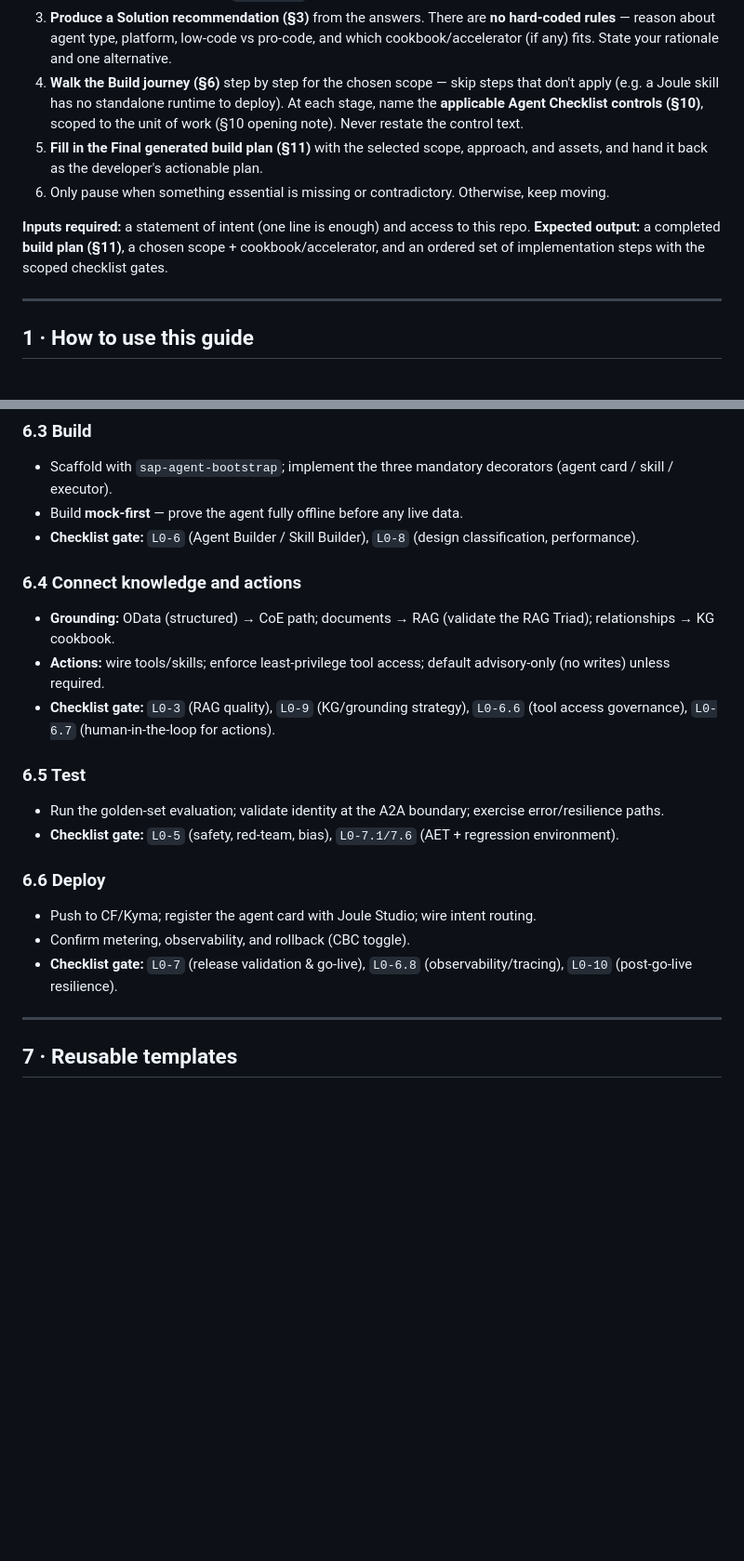
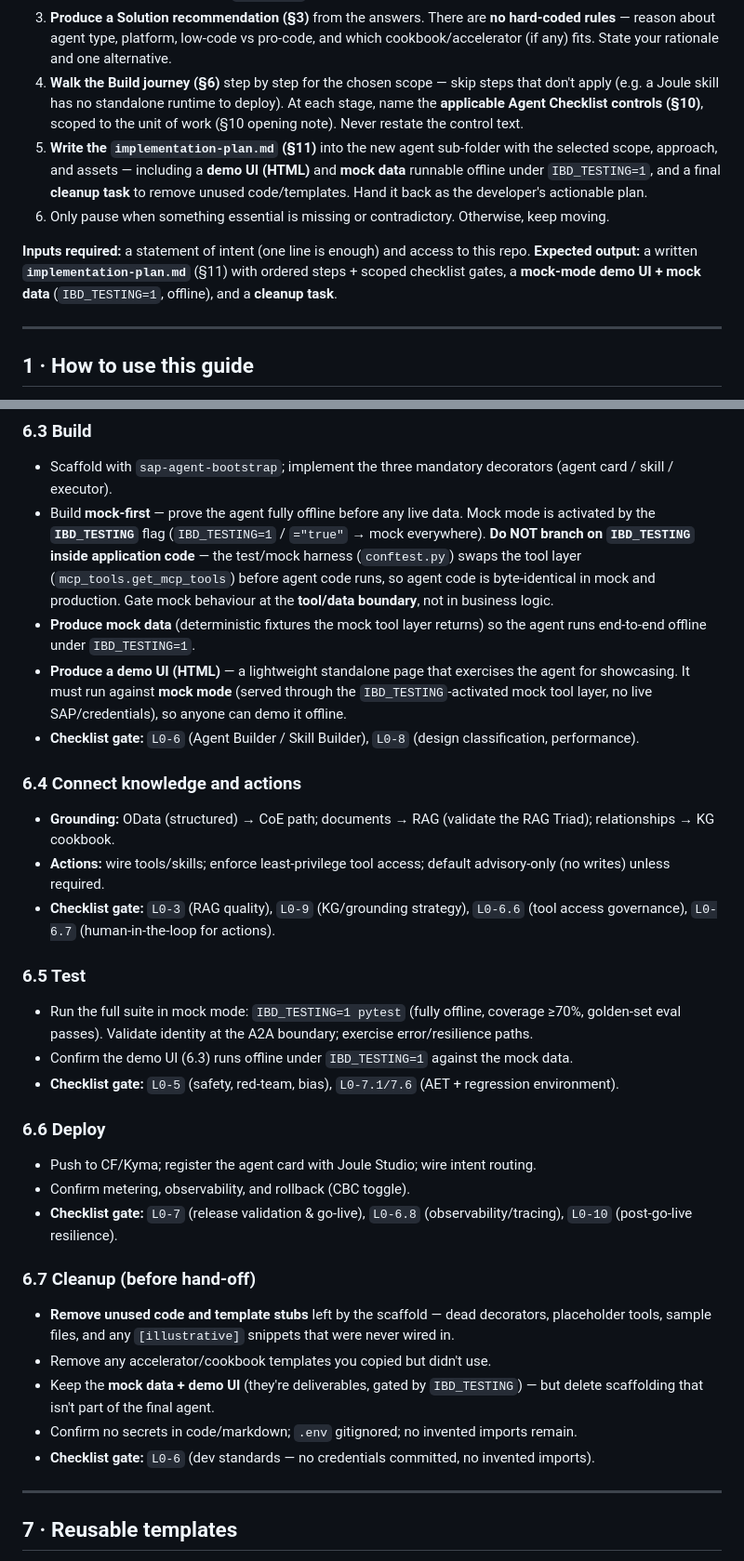
Before and after one commit to i779588/otd-agent, a Markdown page: developer-toolkit.md, 2 parts joined by grey strips. Shown at 93% size. GitHub-like rendering; blank space fills up the shorter version.

```diff
--- a/developer-toolkit.md
+++ b/developer-toolkit.md
@@ -14,11 +14,11 @@
 2. **Run the Use-case intake (§2)** as a short conversation, scaled to the scope from §2.0. Accept a single-line intent and infer the rest. If an `intent.md` exists, read it first and only ask about genuinely open points.
 3. **Produce a Solution recommendation (§3)** from the answers. There are **no hard-coded rules** — reason about agent type, platform, low-code vs pro-code, and which cookbook/accelerator (if any) fits. State your rationale and one alternative.
 4. **Walk the Build journey (§6)** step by step for the chosen scope — skip steps that don't apply (e.g. a Joule skill has no standalone runtime to deploy). At each stage, name the **applicable Agent Checklist controls (§10)**, scoped to the unit of work (§10 opening note). Never restate the control text.
-5. **Fill in the Final generated build plan (§11)** with the selected scope, approach, and assets, and hand it back as the developer's actionable plan.
+5. **Write the `implementation-plan.md` (§11)** into the new agent sub-folder with the selected scope, approach, and assets — including a **demo UI (HTML)** and **mock data** runnable offline under `IBD_TESTING=1`, and a final **cleanup task** to remove unused code/templates. Hand it back as the developer's actionable plan.
 6. Only pause when something essential is missing or contradictory. Otherwise, keep moving.
 
 **Inputs required:** a statement of intent (one line is enough) and access to this repo.
-**Expected output:** a completed **build plan (§11)**, a chosen scope + cookbook/accelerator, and an ordered set of implementation steps with the scoped checklist gates.
+**Expected output:** a written **`implementation-plan.md`** (§11) with ordered steps + scoped checklist gates, a **mock-mode demo UI + mock data** (`IBD_TESTING=1`, offline), and a **cleanup task**.
 
 ---
 
@@ -172,7 +172,9 @@ Produce a recommendation covering:
 
 ### 6.3 Build
 - Scaffold with `sap-agent-bootstrap`; implement the three mandatory decorators (agent card / skill / executor).
-- Build **mock-first** — prove the agent fully offline before any live data.
+- Build **mock-first** — prove the agent fully offline before any live data. Mock mode is activated by the **`IBD_TESTING`** flag (`IBD_TESTING=1` / `="true"` → mock everywhere). **Do NOT branch on `IBD_TESTING` inside application code** — the test/mock harness (`conftest.py`) swaps the tool layer (`mcp_tools.get_mcp_tools`) before agent code runs, so agent code is byte-identical in mock and production. Gate mock behaviour at the **tool/data boundary**, not in business logic.
+- **Produce mock data** (deterministic fixtures the mock tool layer returns) so the agent runs end-to-end offline under `IBD_TESTING=1`.
+- **Produce a demo UI (HTML)** — a lightweight standalone page that exercises the agent for showcasing. It must run against **mock mode** (served through the `IBD_TESTING`-activated mock tool layer, no live SAP/credentials), so anyone can demo it offline.
 - **Checklist gate:** `L0-6` (Agent Builder / Skill Builder), `L0-8` (design classification, performance).
 
 ### 6.4 Connect knowledge and actions
@@ -181,13 +183,21 @@ Produce a recommendation covering:
 - **Checklist gate:** `L0-3` (RAG quality), `L0-9` (KG/grounding strategy), `L0-6.6` (tool access governance), `L0-6.7` (human-in-the-loop for actions).
 
 ### 6.5 Test
-- Run the golden-set evaluation; validate identity at the A2A boundary; exercise error/resilience paths.
+- Run the full suite in mock mode: `IBD_TESTING=1 pytest` (fully offline, coverage ≥70%, golden-set eval passes). Validate identity at the A2A boundary; exercise error/resilience paths.
+- Confirm the demo UI (6.3) runs offline under `IBD_TESTING=1` against the mock data.
 - **Checklist gate:** `L0-5` (safety, red-team, bias), `L0-7.1/7.6` (AET + regression environment).
 
 ### 6.6 Deploy
 - Push to CF/Kyma; register the agent card with Joule Studio; wire intent routing.
 - Confirm metering, observability, and rollback (CBC toggle).
 - **Checklist gate:** `L0-7` (release validation & go-live), `L0-6.8` (observability/tracing), `L0-10` (post-go-live resilience).
+
+### 6.7 Cleanup (before hand-off)
+- **Remove unused code and template stubs** left by the scaffold — dead decorators, placeholder tools, sample files, and any `[illustrative]` snippets that were never wired in.
+- Remove any accelerator/cookbook templates you copied but didn't use.
+- Keep the **mock data + demo UI** (they're deliverables, gated by `IBD_TESTING`) — but delete scaffolding that isn't part of the final agent.
+- Confirm no secrets in code/markdown; `.env` gitignored; no invented imports remain.
+- **Checklist gate:** `L0-6` (dev standards — no credentials committed, no invented imports).
 
 ---
 
```
Also changed, not shown: other parts of developer-toolkit.md (+42 -5 lines).
